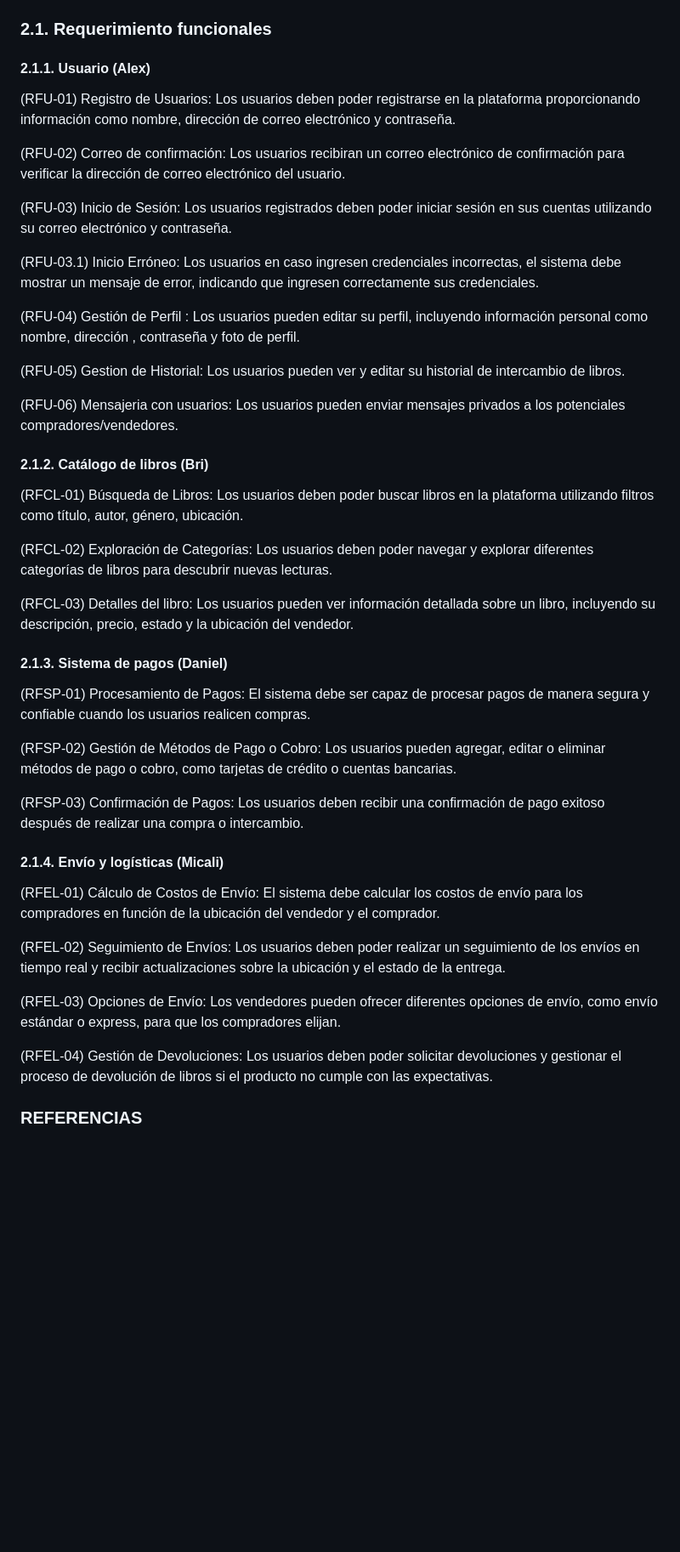
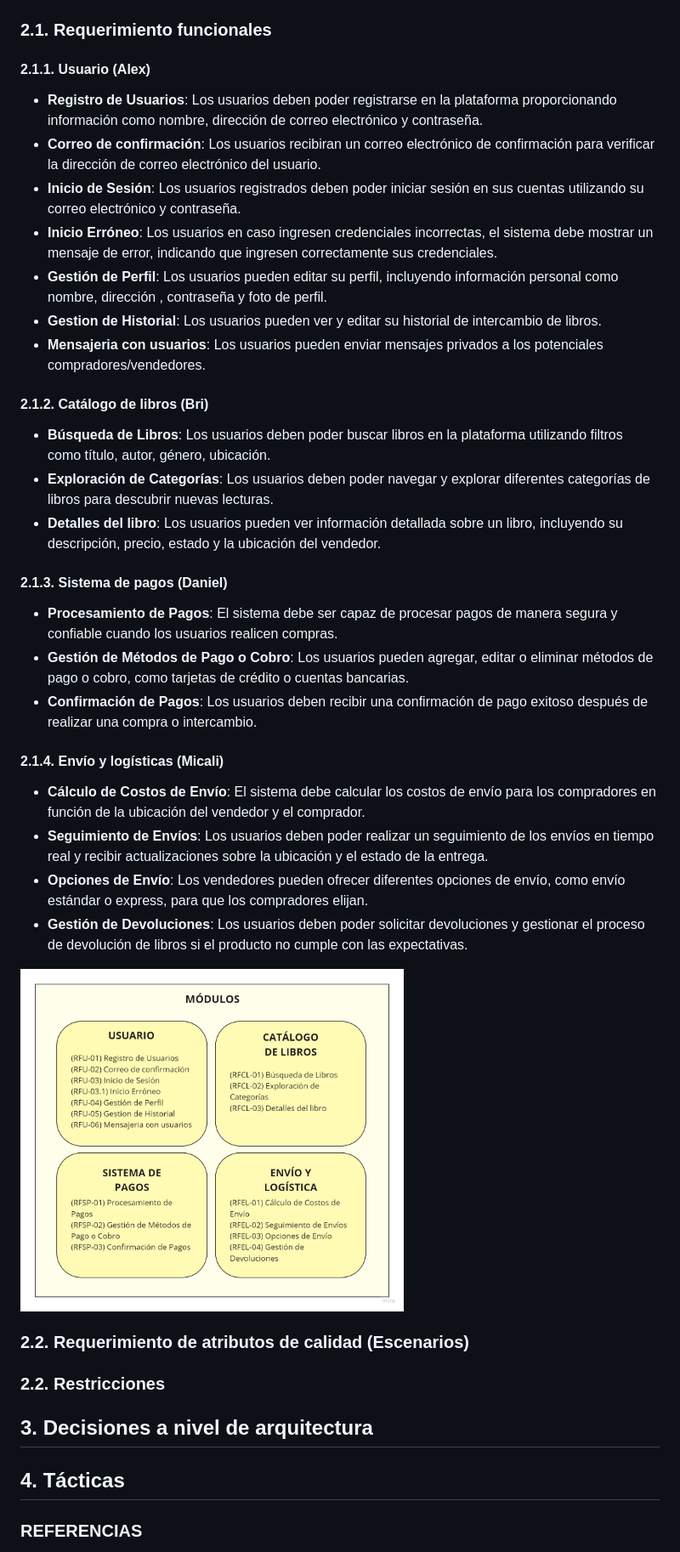
Before and after one commit to bri226/Arqui_Soft_G4, a Markdown page: Bookswap.md, the part around the change printed below. Shown: that part at 85% size. Drawn GitHub-style; pictures changed too: img/modulos.jpg (added); blank space fills up the shorter version.

```diff
--- a/Bookswap.md
+++ b/Bookswap.md
@@ -161,50 +161,51 @@ Los stakeholders seleccionados para este trabajo son:
 ### 2.1. Requerimiento funcionales
 
 #### 2.1.1. Usuario (Alex)
-(RFU-01) Registro de Usuarios: Los usuarios deben poder registrarse en la plataforma proporcionando información como nombre, dirección de correo electrónico y contraseña.
 
-(RFU-02) Correo de confirmación: Los usuarios recibiran un correo electrónico de confirmación para verificar la dirección de correo electrónico del usuario.
 
-(RFU-03) Inicio de Sesión: Los usuarios registrados deben poder iniciar sesión en sus cuentas utilizando su correo electrónico y contraseña.
+- <b> Registro de Usuarios</b>: Los usuarios deben poder registrarse en la plataforma proporcionando información como nombre, dirección de correo electrónico y contraseña.
+- <b>Correo de confirmación</b>: Los usuarios recibiran un correo electrónico de confirmación para verificar la dirección de correo electrónico del usuario.
+- <b>Inicio de Sesión</b>: Los usuarios registrados deben poder iniciar sesión en sus cuentas utilizando su correo electrónico y contraseña.
+- <b>Inicio Erróneo</b>: Los usuarios en caso ingresen credenciales incorrectas, el sistema debe mostrar un mensaje de error, indicando que ingresen correctamente sus credenciales.
+- <b>Gestión de Perfil</b>: Los usuarios pueden editar su perfil, incluyendo información personal como nombre, dirección , contraseña y foto de perfil.
+- <b>Gestion de Historial</b>: Los usuarios pueden ver y editar su historial de intercambio de libros.
+- <b>Mensajeria con usuarios</b>: Los usuarios pueden enviar mensajes privados a los potenciales compradores/vendedores.
 
-(RFU-03.1) Inicio Erróneo: Los usuarios en caso ingresen credenciales incorrectas, el sistema debe mostrar un mensaje de error, indicando que ingresen correctamente sus credenciales.
-
- (RFU-04) Gestión de Perfil : Los usuarios pueden editar su perfil, incluyendo información personal como nombre, dirección , contraseña y foto de perfil.
-
-(RFU-05) Gestion de Historial: Los usuarios pueden ver y editar su historial de intercambio de libros.
-
-(RFU-06) Mensajeria con usuarios: Los usuarios pueden enviar mensajes privados a los potenciales compradores/vendedores.
 
 #### 2.1.2. Catálogo de libros (Bri)
 
-(RFCL-01) Búsqueda de Libros: Los usuarios deben poder buscar libros en la plataforma utilizando filtros como título, autor, género, ubicación.
-
-(RFCL-02) Exploración de Categorías: Los usuarios deben poder navegar y explorar diferentes categorías de libros para descubrir nuevas lecturas.
-
-(RFCL-03) Detalles del libro: Los usuarios pueden ver información detallada sobre un libro, incluyendo su descripción, precio, estado y la ubicación del vendedor.
+- <b>Búsqueda de Libros</b>: Los usuarios deben poder buscar libros en la plataforma utilizando filtros como título, autor, género, ubicación.
+- <b>Exploración de Categorías</b>: Los usuarios deben poder navegar y explorar diferentes categorías de libros para descubrir nuevas lecturas.
+- <b>Detalles del libro</b>: Los usuarios pueden ver información detallada sobre un libro, incluyendo su descripción, precio, estado y la ubicación del vendedor.
 
 #### 2.1.3. Sistema de pagos (Daniel)
 
-(RFSP-01) Procesamiento de Pagos: El sistema debe ser capaz de procesar pagos de manera segura y confiable cuando los usuarios realicen compras.
-
-(RFSP-02) Gestión de Métodos de Pago o Cobro: Los usuarios pueden agregar, editar o eliminar métodos de pago o cobro, como tarjetas de crédito o cuentas bancarias.
-
-(RFSP-03) Confirmación de Pagos: Los usuarios deben recibir una confirmación de pago exitoso después de realizar una compra o intercambio.
+- <b>Procesamiento de Pagos</b>: El sistema debe ser capaz de procesar pagos de manera segura y confiable cuando los usuarios realicen compras.
+- <b>Gestión de Métodos de Pago o Cobro</b>: Los usuarios pueden agregar, editar o eliminar métodos de pago o cobro, como tarjetas de crédito o cuentas bancarias.
+- <b>Confirmación de Pagos</b>: Los usuarios deben recibir una confirmación de pago exitoso después de realizar una compra o intercambio.
 
 #### 2.1.4. Envío y logísticas (Micali)
 
-(RFEL-01) Cálculo de Costos de Envío: El sistema debe calcular los costos de envío para los compradores en función de la ubicación del vendedor y el comprador.
+- <b>Cálculo de Costos de Envío</b>: El sistema debe calcular los costos de envío para los compradores en función de la ubicación del vendedor y el comprador.
+- <b>Seguimiento de Envíos</b>: Los usuarios deben poder realizar un seguimiento de los envíos en tiempo real y recibir actualizaciones sobre la ubicación y el estado de la entrega.
+- <b>Opciones de Envío</b>: Los vendedores pueden ofrecer diferentes opciones de envío, como envío estándar o express, para que los compradores elijan.
+- <b>Gestión de Devoluciones</b>: Los usuarios deben poder solicitar devoluciones y gestionar el proceso de devolución de libros si el producto no cumple con las expectativas.
 
-(RFEL-02) Seguimiento de Envíos: Los usuarios deben poder realizar un seguimiento de los envíos en tiempo real y recibir actualizaciones sobre la ubicación y el estado de la entrega.
+<img src="img/modulos.jpg" width="60%"/>
 
-(RFEL-03) Opciones de Envío: Los vendedores pueden ofrecer diferentes opciones de envío, como envío estándar o express, para que los compradores elijan.
 
-(RFEL-04) Gestión de Devoluciones: Los usuarios deben poder solicitar devoluciones y gestionar el proceso de devolución de libros si el producto no cumple con las expectativas.
+### 2.2. Requerimiento de atributos de calidad (Escenarios)
 
 
 
+### 2.2. Restricciones
 
 
+## 3. Decisiones a nivel de arquitectura
+
+
+
+## 4. Tácticas
 
 
 
```
Also changed, not shown: other parts of Bookswap.md (+2 -2 lines).
